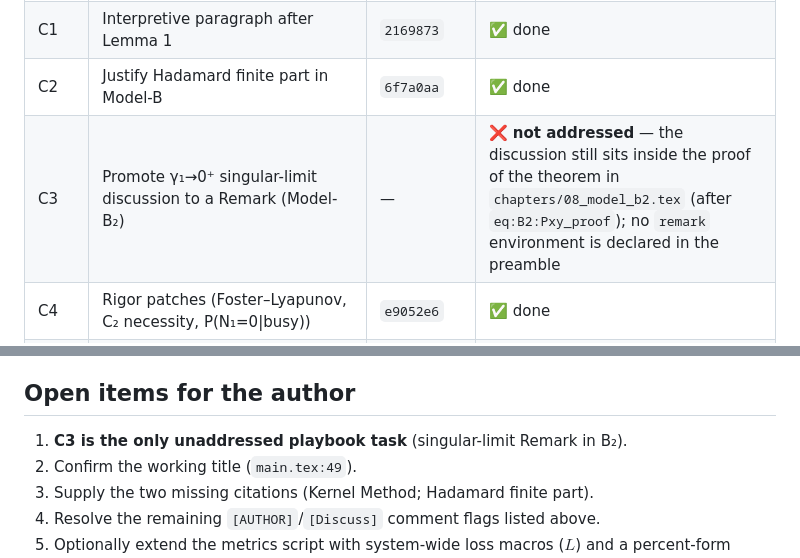
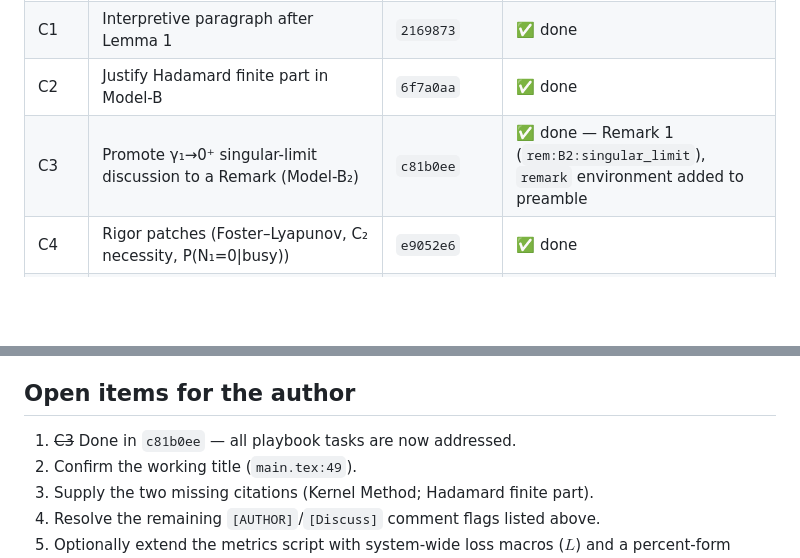
Before and after one commit to M-M-Vic/M-Thesis---Notes, a Markdown page: docs/REVIEW_CHECKLIST.md, 2 parts joined by grey strips. GitHub-like rendering; blank space fills up the shorter version.

Commit message:
docs: mark C3 done in review checklist
Co-Authored-By: Claude Fable 5 <noreply@anthropic.com>

```diff
--- a/docs/REVIEW_CHECKLIST.md
+++ b/docs/REVIEW_CHECKLIST.md
@@ -15,7 +15,7 @@
 | B2 | Move Model-X analysis after Model-B; rewrite roadmap | `bc8e108`, repo-map note `5ef1807` | ✅ done — roadmap order verified against `main.tex` input order |
 | C1 | Interpretive paragraph after Lemma 1 | `2169873` | ✅ done |
 | C2 | Justify Hadamard finite part in Model-B | `6f7a0aa` | ✅ done |
-| C3 | Promote γ₁→0⁺ singular-limit discussion to a Remark (Model-B₂) | — | ❌ **not addressed** — the discussion still sits inside the proof of the theorem in `chapters/08_model_b2.tex` (after `eq:B2:Pxy_proof`); no `remark` environment is declared in the preamble |
+| C3 | Promote γ₁→0⁺ singular-limit discussion to a Remark (Model-B₂) | `c81b0ee` | ✅ done — Remark 1 (`rem:B2:singular_limit`), `remark` environment added to preamble |
 | C4 | Rigor patches (Foster–Lyapunov, C₂ necessity, P(N₁=0\|busy)) | `e9052e6` | ✅ done |
 | C5 | Reframe §6.2 / demote Theorem 2 to characterised approximation | `26835e4` | ✅ done — audit grep confirms "Theorem 2" no longer appears |
 | D1 | Derived metrics pipeline (`results/derived_metrics.tex`) | `51938ad` | ✅ done |
@@ -87,7 +87,7 @@
   `Code/compute_derived_metrics.py` and regenerating.
 
 ## Open items for the author
-1. **C3 is the only unaddressed playbook task** (singular-limit Remark in B₂).
+1. ~~C3~~ Done in `c81b0ee` — all playbook tasks are now addressed.
 2. Confirm the working title (`main.tex:49`).
 3. Supply the two missing citations (Kernel Method; Hadamard finite part).
 4. Resolve the remaining `[AUTHOR]`/`[Discuss]` comment flags listed above.
```
